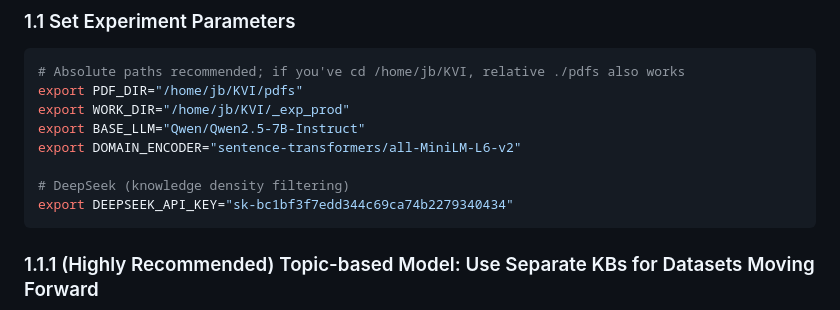
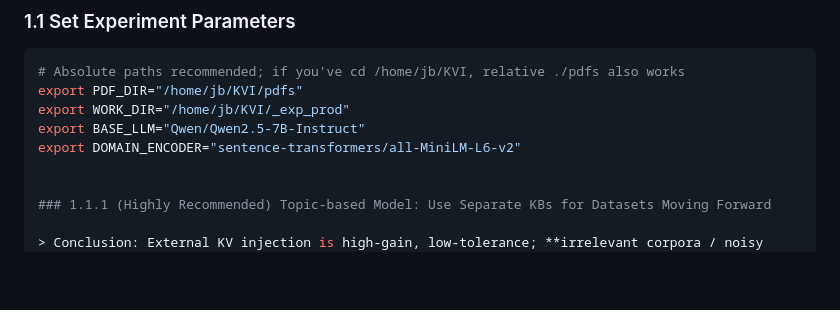
Before and after one commit to jubin75/KVI, a Markdown page: docs/90_experiment_runbook_linux.md, the part around the change. Drawn GitHub-style; blank space fills up the shorter version.

Commit message:
Thanks to Benjamin Navet.

````diff
--- a/docs/90_experiment_runbook_linux.md
+++ b/docs/90_experiment_runbook_linux.md
@@ -43,9 +43,6 @@ export WORK_DIR="/home/jb/KVI/_exp_prod"
 export BASE_LLM="Qwen/Qwen2.5-7B-Instruct"
 export DOMAIN_ENCODER="sentence-transformers/all-MiniLM-L6-v2"
 
-# DeepSeek (knowledge density filtering)
-export DEEPSEEK_API_KEY="sk-bc1bf3f7edd344c69ca74b2279340434"
-```
 
 ### 1.1.1 (Highly Recommended) Topic-based Model: Use Separate KBs for Datasets Moving Forward
 
````
